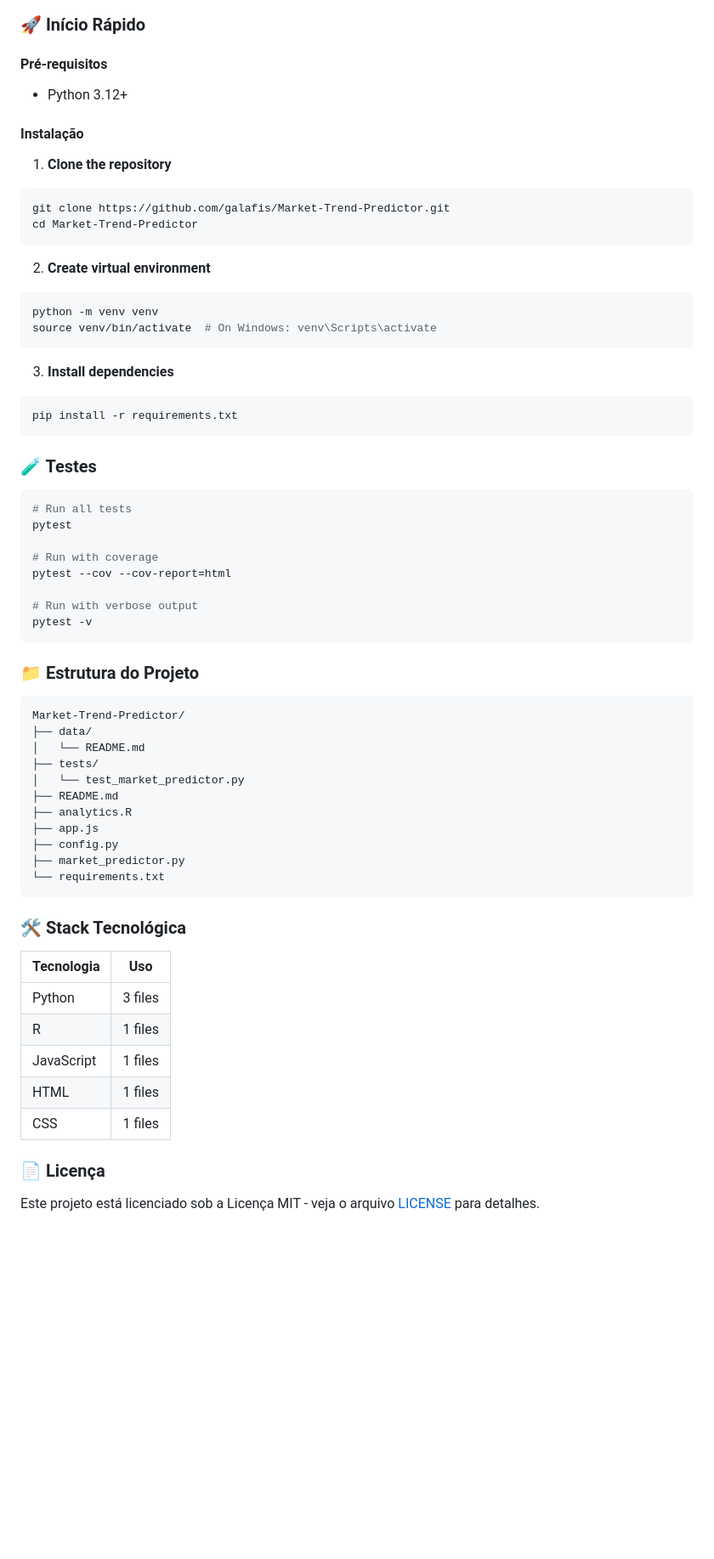
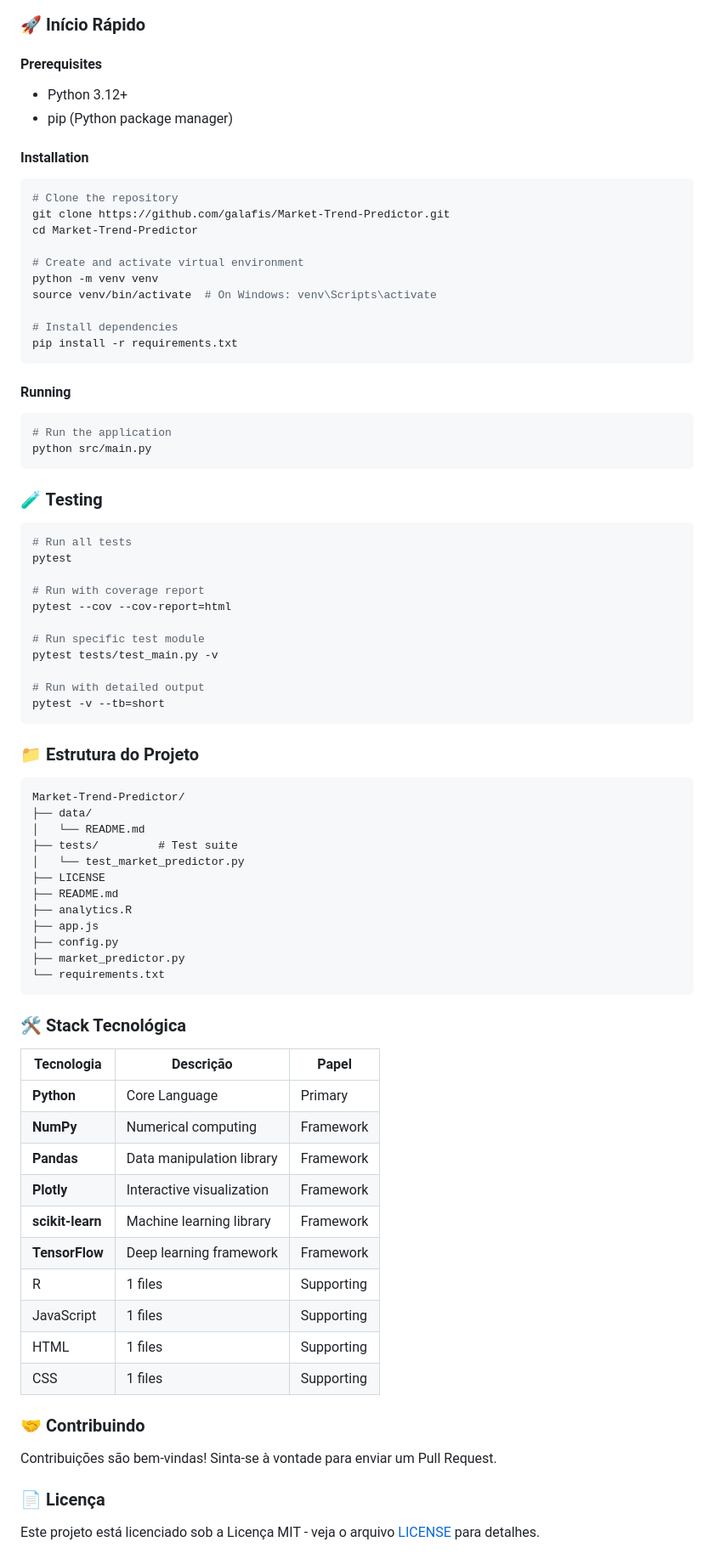
Before and after one commit to galafis/Market-Trend-Predictor, a Markdown page: README.md, the part around one of its changes. Shown at 85% size. Rendered like a GitHub page; blank space fills up the shorter version.

Commit message:
chore: standardize README, add Dockerfile, LICENSE, .gitignore

````diff
--- a/README.md
+++ b/README.md
@@ -122,43 +221,47 @@ Total de linhas de código: **1,272** em **7** arquivos em **5** linguagens.
 
 ### 🚀 Início Rápido
 
-#### Pré-requisitos
+#### Prerequisites
+
 - Python 3.12+
+- pip (Python package manager)
 
+#### Installation
 
-#### Instalação
-
-1. **Clone the repository**
 ```bash
+# Clone the repository
 git clone https://github.com/galafis/Market-Trend-Predictor.git
 cd Market-Trend-Predictor
-```
 
-2. **Create virtual environment**
-```bash
+# Create and activate virtual environment
 python -m venv venv
 source venv/bin/activate  # On Windows: venv\Scripts\activate
-```
 
-3. **Install dependencies**
-```bash
+# Install dependencies
 pip install -r requirements.txt
 ```
 
+#### Running
 
+```bash
+# Run the application
+python src/main.py
+```
 
-
-### 🧪 Testes
+### 🧪 Testing
 
 ```bash
 # Run all tests
 pytest
 
-# Run with coverage
+# Run with coverage report
 pytest --cov --cov-report=html
 
-# Run with verbose output
-pytest -v
+# Run specific test module
+pytest tests/test_main.py -v
+
+# Run with detailed output
+pytest -v --tb=short
 ```
 
 ### 📁 Estrutura do Projeto
@@ -167,8 +270,9 @@ pytest -v
 Market-Trend-Predictor/
 ├── data/
 │   └── README.md
-├── tests/
+├── tests/         # Test suite
 │   └── test_market_predictor.py
+├── LICENSE
 ├── README.md
 ├── analytics.R
 ├── app.js
@@ -179,13 +283,22 @@ Market-Trend-Predictor/
 
 ### 🛠️ Stack Tecnológica
 
-| Tecnologia | Uso |
-|------------|-----|
-| Python | 3 files |
-| R | 1 files |
-| JavaScript | 1 files |
-| HTML | 1 files |
-| CSS | 1 files |
+| Tecnologia | Descrição | Papel |
+|------------|-----------|-------|
+| **Python** | Core Language | Primary |
+| **NumPy** | Numerical computing | Framework |
+| **Pandas** | Data manipulation library | Framework |
+| **Plotly** | Interactive visualization | Framework |
+| **scikit-learn** | Machine learning library | Framework |
+| **TensorFlow** | Deep learning framework | Framework |
+| R | 1 files | Supporting |
+| JavaScript | 1 files | Supporting |
+| HTML | 1 files | Supporting |
+| CSS | 1 files | Supporting |
+
+### 🤝 Contribuindo
+
+Contribuições são bem-vindas! Sinta-se à vontade para enviar um Pull Request.
 
 ### 📄 Licença
 
````
Also changed, not shown: other parts of README.md (+136 -38 lines).
